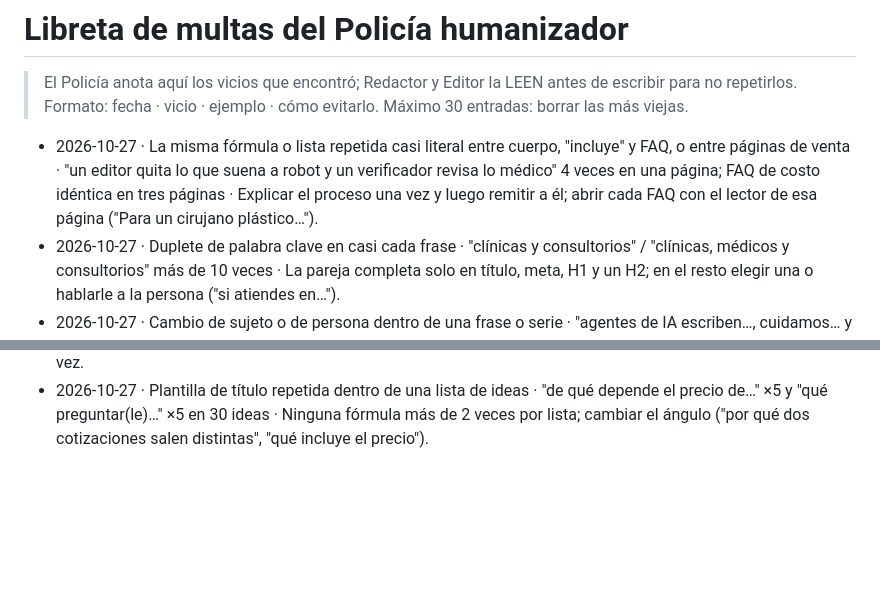
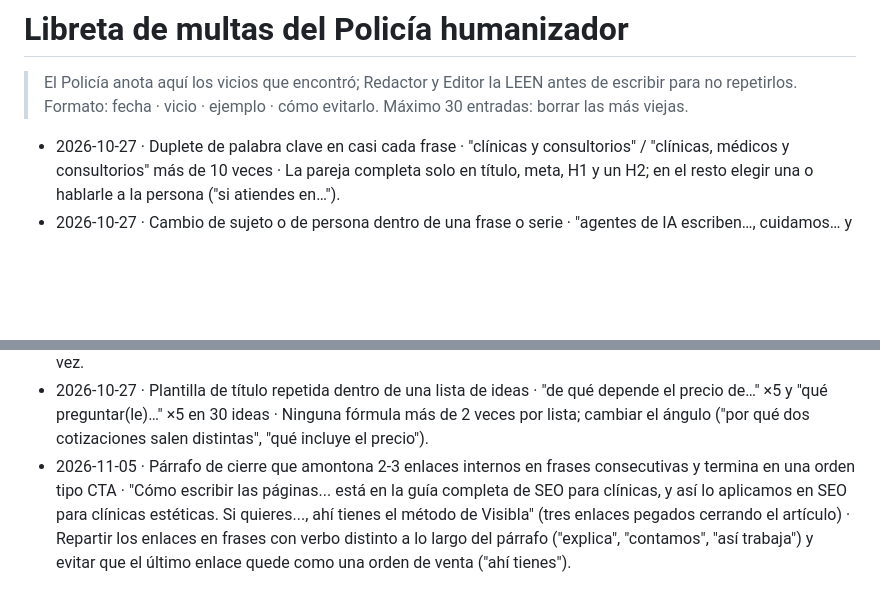
Before and after one commit to lauramesaz/visibla, a Markdown page: _agencia/notas-policia.md, 2 parts joined by grey strips. GitHub-like rendering; blank space fills up the shorter version.

```diff
--- a/_agencia/notas-policia.md
+++ b/_agencia/notas-policia.md
@@ -3,7 +3,6 @@
 > El Policía anota aquí los vicios que encontró; Redactor y Editor la LEEN antes de escribir para no repetirlos.
 > Formato: fecha · vicio · ejemplo · cómo evitarlo. Máximo 30 entradas: borrar las más viejas.
 
-- 2026-10-27 · La misma fórmula o lista repetida casi literal entre cuerpo, "incluye" y FAQ, o entre páginas de venta · "un editor quita lo que suena a robot y un verificador revisa lo médico" 4 veces en una página; FAQ de costo idéntica en tres páginas · Explicar el proceso una vez y luego remitir a él; abrir cada FAQ con el lector de esa página ("Para un cirujano plástico…").
 - 2026-10-27 · Duplete de palabra clave en casi cada frase · "clínicas y consultorios" / "clínicas, médicos y consultorios" más de 10 veces · La pareja completa solo en título, meta, H1 y un H2; en el resto elegir una o hablarle a la persona ("si atiendes en…").
 - 2026-10-27 · Cambio de sujeto o de persona dentro de una frase o serie · "agentes de IA escriben…, cuidamos… y medimos…"; "Un consultorio particular… una página que diga qué atiendes" · Un solo sujeto y una sola persona de principio a fin de la frase.
 - 2026-10-27 · Cifra ambigua · "$300.000 el mes 2 y el mes 3" (¿cada uno o entre los dos?); "llegaron 7.320 extranjeros" sin decir a dónde · Repetir la cifra por mes o decir "en cada uno"; nombrar el lugar en la misma frase que el número.
@@ -33,3 +32,4 @@
 - 2026-10-27 · Moraleja reescrita que sigue siendo moraleja · "Ese número es tu competencia real." → "Con ese número sabes contra cuántas compites." / "Ese es el número que conecta el SEO con la agenda." · Borrar la frase y unir con la acción siguiente ("Si son muchas, empieza por búsquedas más específicas"), o cerrar con la instrucción concreta ("anota la cifra junto a la del mes anterior").
 - 2026-10-27 · Comparación tipo eslogan "A vale/construye más que B", repetida entre cuerpo y FAQ · "Dos artículos al mes… construyen más que diez en marzo y silencio después" / "Diez artículos… valen más que treinta temas genéricos" · Decirlo con el número concreto ("en un año tienes 24 guías") o con la instrucción, una sola vez.
 - 2026-10-27 · Plantilla de título repetida dentro de una lista de ideas · "de qué depende el precio de…" ×5 y "qué preguntar(le)…" ×5 en 30 ideas · Ninguna fórmula más de 2 veces por lista; cambiar el ángulo ("por qué dos cotizaciones salen distintas", "qué incluye el precio").
+- 2026-11-05 · Párrafo de cierre que amontona 2-3 enlaces internos en frases consecutivas y termina en una orden tipo CTA · "Cómo escribir las páginas... está en la guía completa de SEO para clínicas, y así lo aplicamos en SEO para clínicas estéticas. Si quieres..., ahí tienes el método de Visibla" (tres enlaces pegados cerrando el artículo) · Repartir los enlaces en frases con verbo distinto a lo largo del párrafo ("explica", "contamos", "así trabaja") y evitar que el último enlace quede como una orden de venta ("ahí tienes").
```
